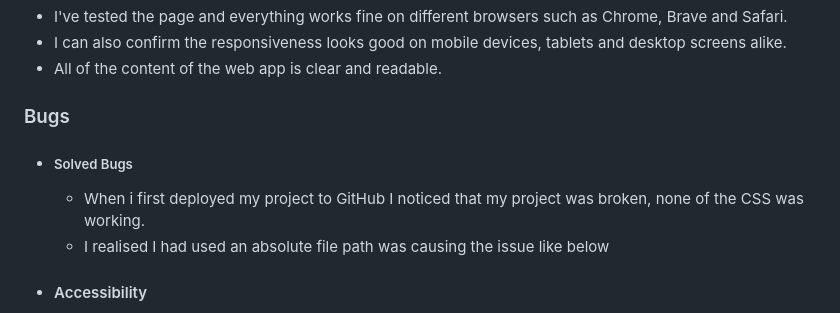
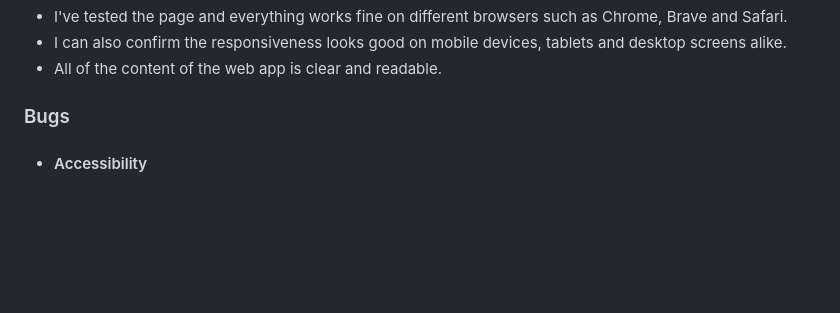
Before and after one commit to tonehhh/my-task-list, a Markdown page: README.md, the part around the change printed below. Rendered like a GitHub page; blank space fills up the shorter version.

Commit message:
adjusted readme

```diff
--- a/README.md
+++ b/README.md
@@ -43,9 +43,6 @@ One of the significant benefits of "My Task List" is its ability to save the use
 - All of the content of the web app is clear and readable.
 
 ### Bugs
-- ##### Solved Bugs
-    - When i first deployed my project to GitHub I noticed that my project was broken, none of the CSS was working.
-    - I realised I had used an absolute file path was causing the issue like below
 - #### Accessibility
     - When I first did the lighthouse test, the web app recieved a low Accessibility score of 70.
     - The primary issue was due to the button and form elements not having appropriate labels, which was a quick fix.
```
Also changed, not shown: other parts of README.md (+1 -0 lines).
